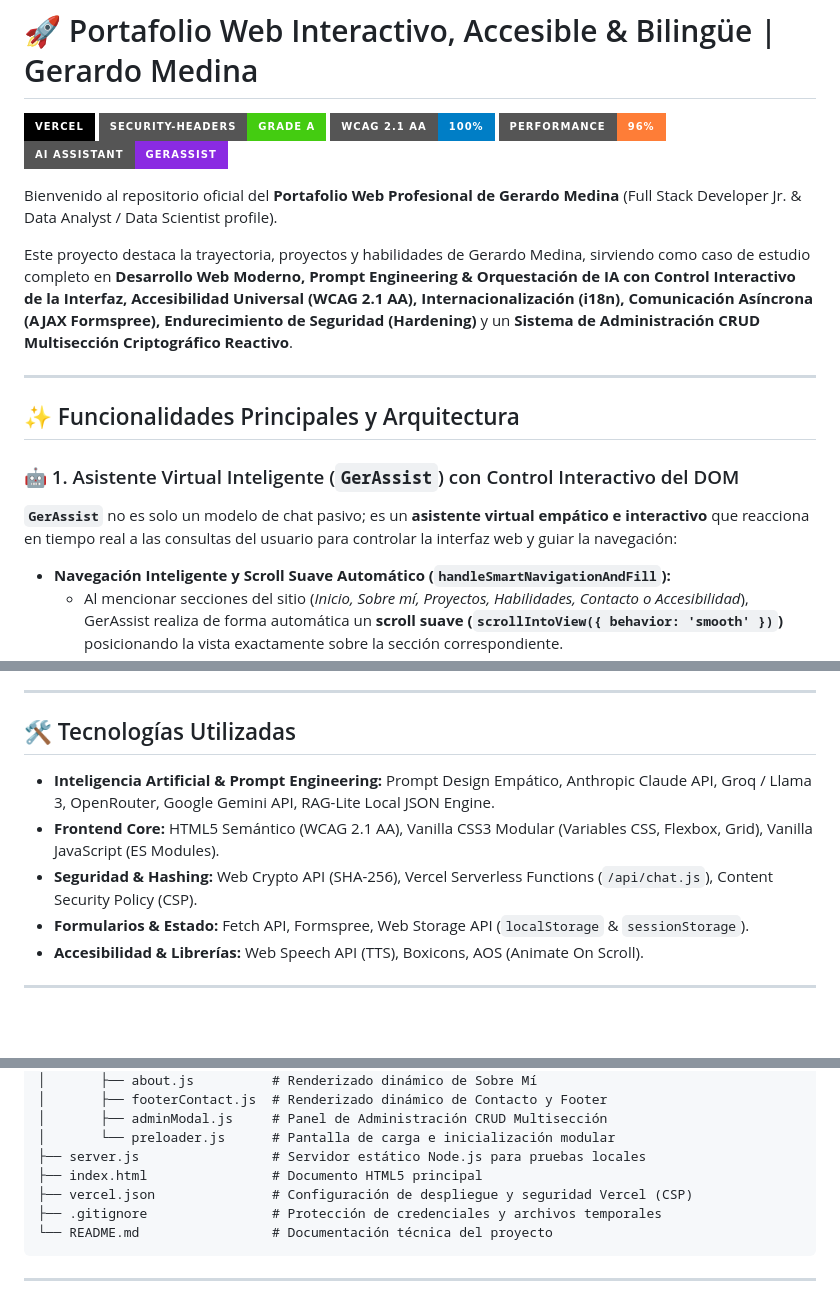
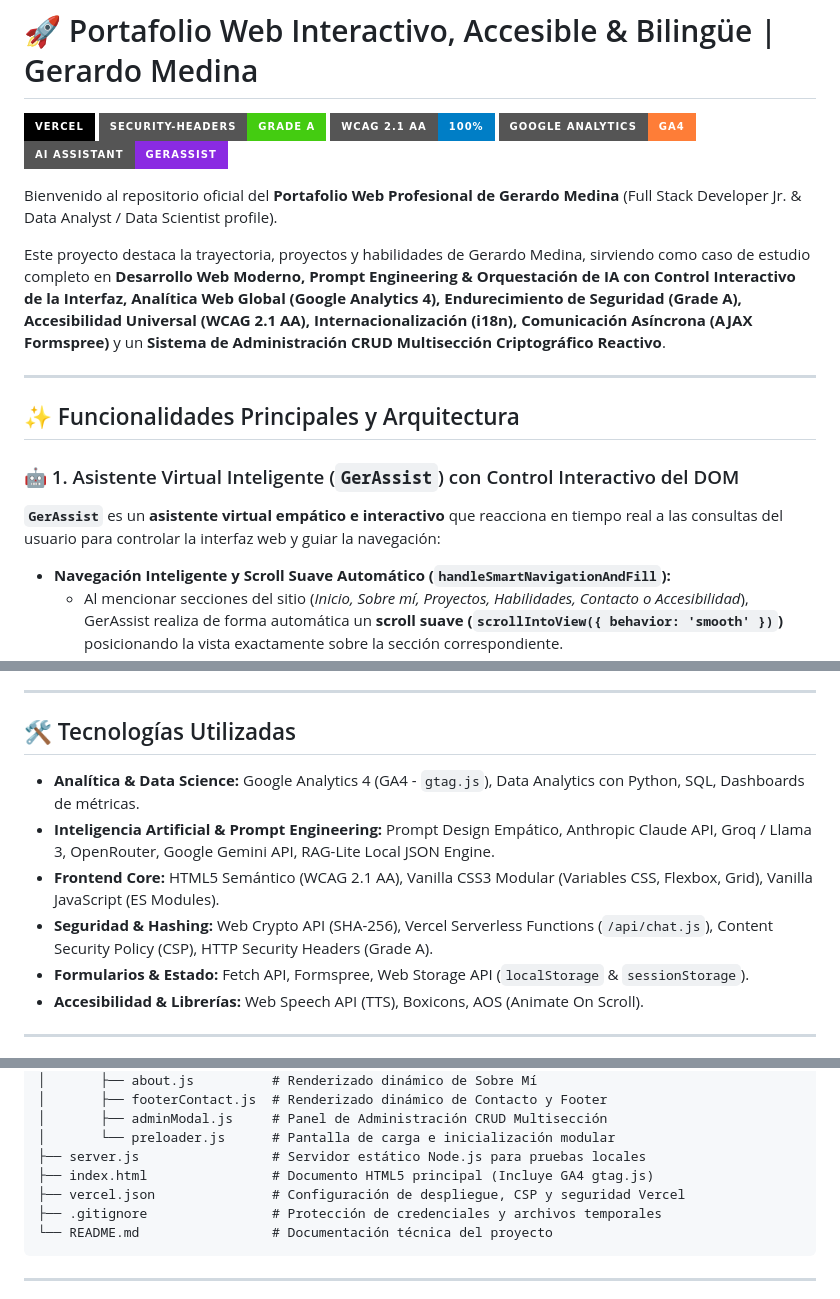
Before and after one commit to Gerardomedinav/portfolio_web, a Markdown page: README.md, 3 parts joined by grey strips. GitHub-like rendering; badges without logos; blank space fills up the shorter version.

````diff
--- a/README.md
+++ b/README.md
@@ -3,19 +3,19 @@
 [![Vercel](https://img.shields.io/badge/Vercel-000000?style=for-the-badge&logo=vercel&logoColor=white)](https://vercel.com/)
 [![Security Grade](https://img.shields.io/badge/Security--Headers-Grade%20A-brightgreen?style=for-the-badge)](https://securityheaders.com/)
 [![Accessibility](https://img.shields.io/badge/WCAG_2.1_AA-100%25-blue?style=for-the-badge)](https://www.w3.org/WAI/standards-guidelines/wcag/)
-[![Performance](https://img.shields.io/badge/Performance-96%25-orange?style=for-the-badge)](https://pagespeed.web.dev/)
+[![Analytics](https://img.shields.io/badge/Google_Analytics-GA4-orange?style=for-the-badge)](https://analytics.google.com/)
 [![AI Assistant](https://img.shields.io/badge/AI_Assistant-GerAssist-blueviolet?style=for-the-badge)](https://github.com/Gerardomedinav/portfolio_web)
 
 Bienvenido al repositorio oficial del **Portafolio Web Profesional de Gerardo Medina** (Full Stack Developer Jr. & Data Analyst / Data Scientist profile).
 
-Este proyecto destaca la trayectoria, proyectos y habilidades de Gerardo Medina, sirviendo como caso de estudio completo en **Desarrollo Web Moderno, Prompt Engineering & Orquestación de IA con Control Interactivo de la Interfaz, Accesibilidad Universal (WCAG 2.1 AA), Internacionalización (i18n), Comunicación Asíncrona (AJAX Formspree), Endurecimiento de Seguridad (Hardening)** y un **Sistema de Administración CRUD Multisección Criptográfico Reactivo**.
+Este proyecto destaca la trayectoria, proyectos y habilidades de Gerardo Medina, sirviendo como caso de estudio completo en **Desarrollo Web Moderno, Prompt Engineering & Orquestación de IA con Control Interactivo de la Interfaz, Analítica Web Global (Google Analytics 4), Endurecimiento de Seguridad (Grade A), Accesibilidad Universal (WCAG 2.1 AA), Internacionalización (i18n), Comunicación Asíncrona (AJAX Formspree)** y un **Sistema de Administración CRUD Multisección Criptográfico Reactivo**.
 
 ---
 
 ## ✨ Funcionalidades Principales y Arquitectura
 
 ### 🤖 1. Asistente Virtual Inteligente (`GerAssist`) con Control Interactivo del DOM
-**`GerAssist`** no es solo un modelo de chat pasivo; es un **asistente virtual empático e interactivo** que reacciona en tiempo real a las consultas del usuario para controlar la interfaz web y guiar la navegación:
+**`GerAssist`** es un **asistente virtual empático e interactivo** que reacciona en tiempo real a las consultas del usuario para controlar la interfaz web y guiar la navegación:
 
 * **Navegación Inteligente y Scroll Suave Automático (`handleSmartNavigationAndFill`):**
   - Al mencionar secciones del sitio (*Inicio, Sobre mí, Proyectos, Habilidades, Contacto o Accesibilidad*), GerAssist realiza de forma automática un **scroll suave (`scrollIntoView({ behavior: 'smooth' })`)** posicionando la vista exactamente sobre la sección correspondiente.
@@ -77,9 +84,10 @@ Este proyecto destaca la trayectoria, proyectos y habilidades de Gerardo Medina,
 
 ## 🛠️ Tecnologías Utilizadas
 
+- **Analítica & Data Science:** Google Analytics 4 (GA4 - `gtag.js`), Data Analytics con Python, SQL, Dashboards de métricas.
 - **Inteligencia Artificial & Prompt Engineering:** Prompt Design Empático, Anthropic Claude API, Groq / Llama 3, OpenRouter, Google Gemini API, RAG-Lite Local JSON Engine.
 - **Frontend Core:** HTML5 Semántico (WCAG 2.1 AA), Vanilla CSS3 Modular (Variables CSS, Flexbox, Grid), Vanilla JavaScript (ES Modules).
-- **Seguridad & Hashing:** Web Crypto API (SHA-256), Vercel Serverless Functions (`/api/chat.js`), Content Security Policy (CSP).
+- **Seguridad & Hashing:** Web Crypto API (SHA-256), Vercel Serverless Functions (`/api/chat.js`), Content Security Policy (CSP), HTTP Security Headers (Grade A).
 - **Formularios & Estado:** Fetch API, Formspree, Web Storage API (`localStorage` & `sessionStorage`).
 - **Accesibilidad & Librerías:** Web Speech API (TTS), Boxicons, AOS (Animate On Scroll).
 
@@ -134,8 +142,8 @@ portfolio_web/
 │       ├── adminModal.js     # Panel de Administración CRUD Multisección
 │       └── preloader.js      # Pantalla de carga e inicialización modular
 ├── server.js                 # Servidor estático Node.js para pruebas locales
-├── index.html                # Documento HTML5 principal
-├── vercel.json               # Configuración de despliegue y seguridad Vercel (CSP)
+├── index.html                # Documento HTML5 principal (Incluye GA4 gtag.js)
+├── vercel.json               # Configuración de despliegue, CSP y seguridad Vercel
 ├── .gitignore                # Protección de credenciales y archivos temporales
 └── README.md                 # Documentación técnica del proyecto
 ```
````
Also changed, not shown: other parts of README.md (+18 -11 lines), .agents/AGENTS.md (+6 -4 lines).
